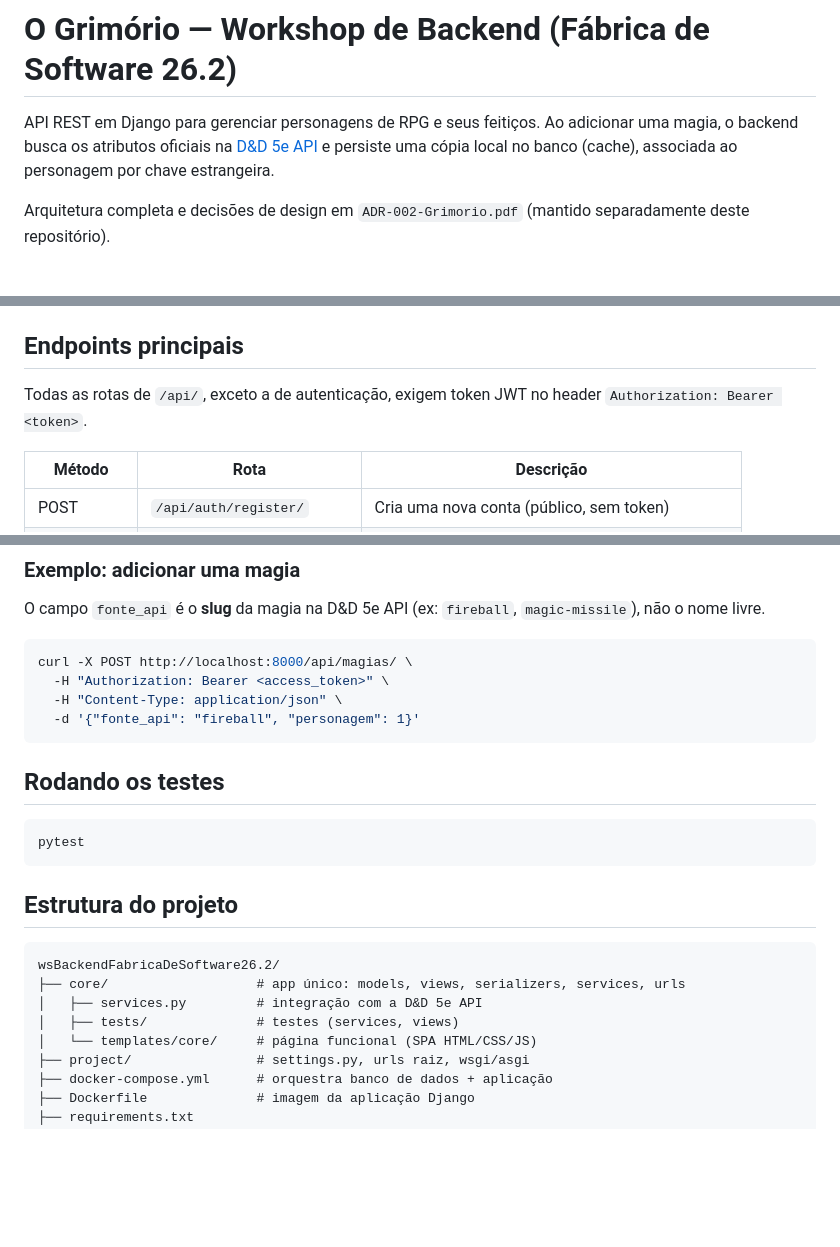
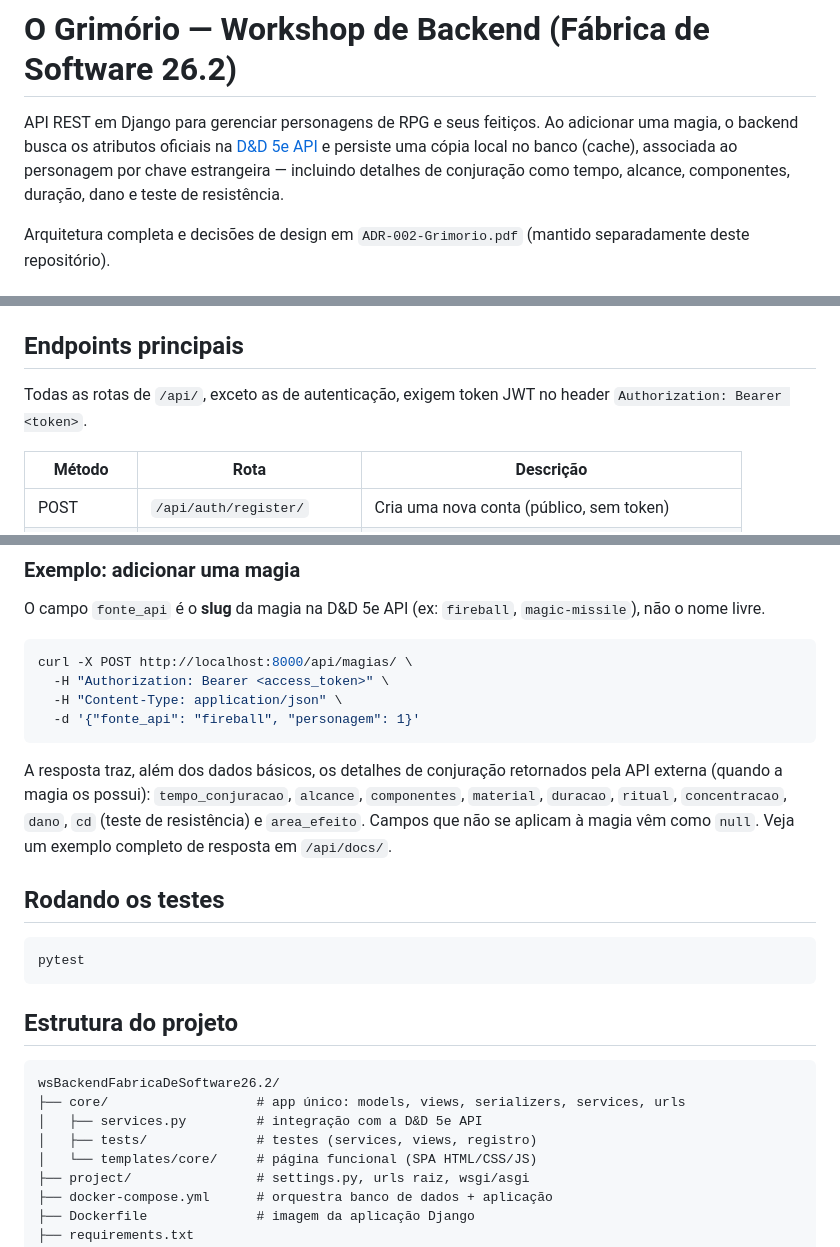
Before and after one commit to Hesasi/wsBackendFabricaDeSoftware26.2, a Markdown page: README.md, 3 parts joined by grey strips. Drawn GitHub-style; blank space fills up the shorter version.

````diff
--- a/README.md
+++ b/README.md
@@ -1,6 +1,6 @@
 # O Grimório — Workshop de Backend (Fábrica de Software 26.2)
 
-API REST em Django para gerenciar personagens de RPG e seus feitiços. Ao adicionar uma magia, o backend busca os atributos oficiais na [D&D 5e API](https://www.dnd5eapi.co/) e persiste uma cópia local no banco (cache), associada ao personagem por chave estrangeira.
+API REST em Django para gerenciar personagens de RPG e seus feitiços. Ao adicionar uma magia, o backend busca os atributos oficiais na [D&D 5e API](https://www.dnd5eapi.co/) e persiste uma cópia local no banco (cache), associada ao personagem por chave estrangeira — incluindo detalhes de conjuração como tempo, alcance, componentes, duração, dano e teste de resistência.
 
 Arquitetura completa e decisões de design em `ADR-002-Grimorio.pdf` (mantido separadamente deste repositório).
 
@@ -77,7 +167,7 @@ Nesse caso, ajuste `DB_HOST=localhost` no `.env` (o Docker Compose usa `DB_HOST=
 
 ## Endpoints principais
 
-Todas as rotas de `/api/`, exceto a de autenticação, exigem token JWT no header `Authorization: Bearer <token>`.
+Todas as rotas de `/api/`, exceto as de autenticação, exigem token JWT no header `Authorization: Bearer <token>`.
 
 | Método | Rota | Descrição |
 |---|---|---|
@@ -127,6 +217,8 @@ curl -X POST http://localhost:8000/api/magias/ \
   -d '{"fonte_api": "fireball", "personagem": 1}'
 ```
 
+A resposta traz, além dos dados básicos, os detalhes de conjuração retornados pela API externa (quando a magia os possui): `tempo_conjuracao`, `alcance`, `componentes`, `material`, `duracao`, `ritual`, `concentracao`, `dano`, `cd` (teste de resistência) e `area_efeito`. Campos que não se aplicam à magia vêm como `null`. Veja um exemplo completo de resposta em `/api/docs/`.
+
 ## Rodando os testes
 
 ```bash
@@ -139,7 +231,7 @@ pytest
 wsBackendFabricaDeSoftware26.2/
 ├── core/                   # app único: models, views, serializers, services, urls
 │   ├── services.py         # integração com a D&D 5e API
-│   ├── tests/              # testes (services, views)
+│   ├── tests/              # testes (services, views, registro)
 │   └── templates/core/     # página funcional (SPA HTML/CSS/JS)
 ├── project/                # settings.py, urls raiz, wsgi/asgi
 ├── docker-compose.yml      # orquestra banco de dados + aplicação
````
Also changed, not shown: other parts of README.md (+129 -39 lines).
